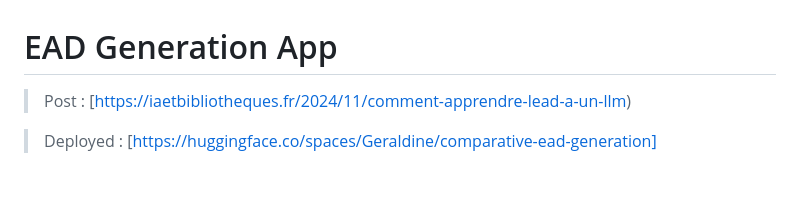
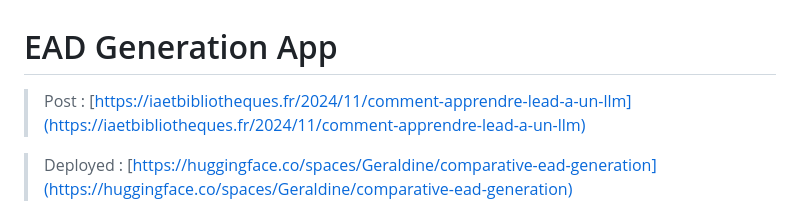
Before and after one commit to gegedenice/iaetbibliotheques, a Markdown page: 2025_01_comparative_ead_generation/README.md, the part around the change. Drawn GitHub-style; blank space fills up the shorter version.

```diff
--- a/2025_01_comparative_ead_generation/README.md
+++ b/2025_01_comparative_ead_generation/README.md
@@ -1,8 +1,8 @@
 # EAD Generation App
 
-> Post : [https://iaetbibliotheques.fr/2024/11/comment-apprendre-lead-a-un-llm)
+> Post : [https://iaetbibliotheques.fr/2024/11/comment-apprendre-lead-a-un-llm](https://iaetbibliotheques.fr/2024/11/comment-apprendre-lead-a-un-llm)
 
-> Deployed : [https://huggingface.co/spaces/Geraldine/comparative-ead-generation]
+> Deployed : [https://huggingface.co/spaces/Geraldine/comparative-ead-generation](https://huggingface.co/spaces/Geraldine/comparative-ead-generation)
 
 ![](screenshot.png)
 
```
Also changed, not shown: 2025_04_omeka_s_computer_vision/README.md (added, +88 -0 lines), Cheatsheet/divers.md (+4 -0 lines), Cheatsheet/llms.md (+28 -0 lines), 2025_04_omeka_s_computer_vision/SmartBibl.IA_Solutions.png (added), 2025_04_omeka_s_computer_vision/screenshot.png (added), 6 other files.
